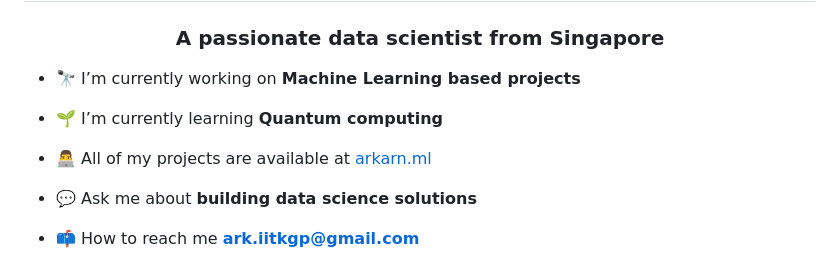
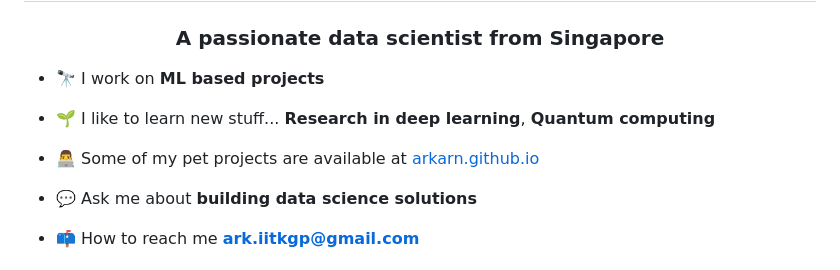
Before and after one commit to arkarn/arkarn.github.io, a Markdown page: README.md, the part around the change. GitHub-like rendering.

```diff
--- a/README.md
+++ b/README.md
@@ -1,11 +1,11 @@
 <h1 align="center">Hi 👋, I'm Ashish</h1>
 <h3 align="center">A passionate data scientist from Singapore</h3>
 
-- 🔭 I’m currently working on **Machine Learning based projects**
+- 🔭 I work on **ML based projects**
 
-- 🌱 I’m currently learning **Quantum computing**
+- 🌱 I like to learn new stuff... **Research in deep learning**, **Quantum computing**
 
-- 👨‍💻 All of my projects are available at [arkarn.ml](arkarn.ml)
+- 👨‍💻 Some of my pet projects are available at [arkarn.github.io](arkarn.github.io)
 
 - 💬 Ask me about **building data science solutions**
 
```
